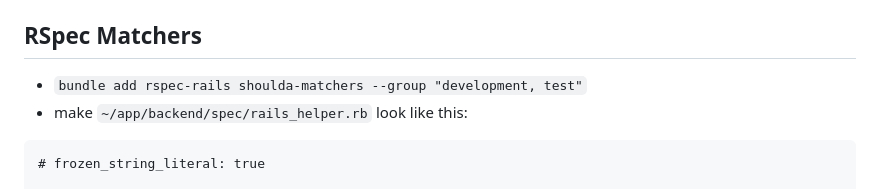
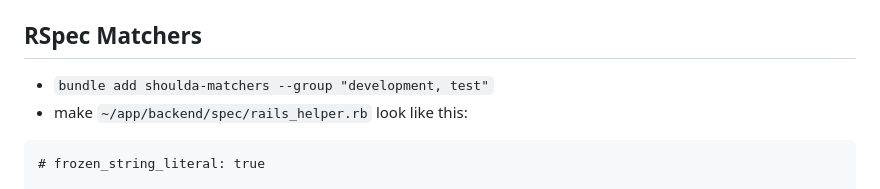
Before and after one commit to mark-mcdermott/rails-nuxt-flyio-circleci-devise, a Markdown page: README.md, the part around the change. GitHub-like rendering.

Commit message:
Remove dup

````diff
--- a/README.md
+++ b/README.md
@@ -823,7 +823,7 @@ Style/Documentation:
 - `rubocop -A`
 
 ## RSpec Matchers
-- `bundle add rspec-rails shoulda-matchers --group "development, test"`
+- `bundle add shoulda-matchers --group "development, test"`
 - make `~/app/backend/spec/rails_helper.rb` look like this:
 ```
 # frozen_string_literal: true
````
